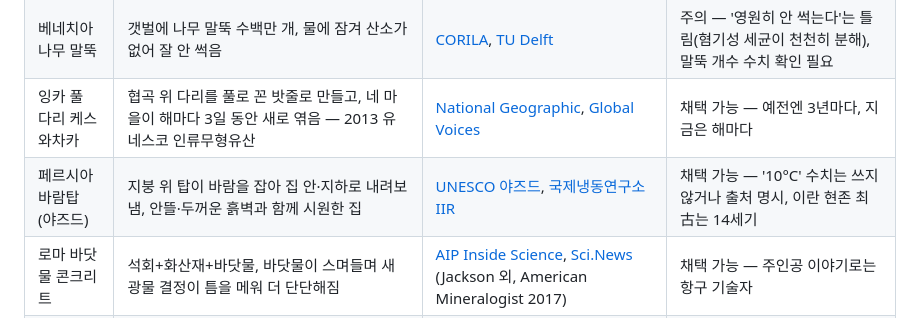
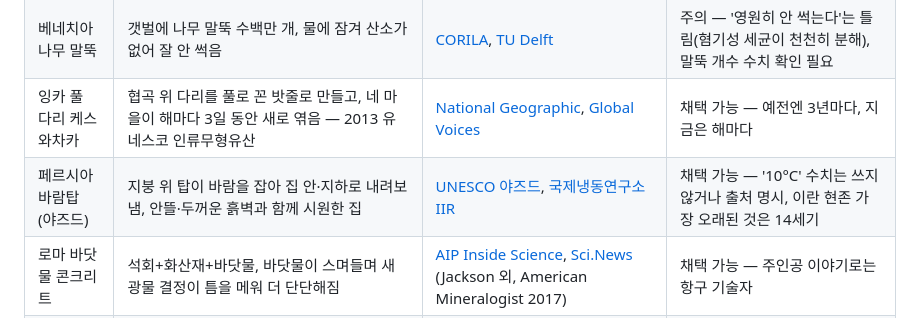
Before and after one commit to smhotkdg/ancient-wisdom-shorts, a Markdown page: docs/topics.md, the part around the change. Drawn GitHub-style.

Commit message:
오타 수정
Co-Authored-By: Claude Opus 5.5 <noreply@anthropic.com>
Claude-Session: https://claude.ai/code/session_012rH6nLGYvekkvP7jkkvP9e

```diff
--- a/docs/topics.md
+++ b/docs/topics.md
@@ -40,6 +40,6 @@
 | 이집트 나일로미터 | 계단 우물 눈금으로 범람 높이를 재서 둑·운하를 준비하고 세금을 정함 | [이집트 관광유물부](https://egymonuments.gov.eg/en/monuments/rawda-island-nilometer/), [National Geographic](https://www.nationalgeographic.com/history/article/160517-nilometer-discovered-ancient-egypt-nile-river-archaeology) | 채택 → 007 (로다섬 861년은 "훗날"로 구분) |
 | 베네치아 나무 말뚝 | 갯벌에 나무 말뚝 수백만 개, 물에 잠겨 산소가 없어 잘 안 썩음 | [CORILA](https://www.storico.corila.it/en/node/154), [TU Delft](https://repository.tudelft.nl/file/File_a5ecfdac-472d-415d-ab48-3ed48f3a2c64) | 주의 — '영원히 안 썩는다'는 틀림(혐기성 세균이 천천히 분해), 말뚝 개수 수치 확인 필요 |
 | 잉카 풀 다리 케스와차카 | 협곡 위 다리를 풀로 꼰 밧줄로 만들고, 네 마을이 해마다 3일 동안 새로 엮음 — 2013 유네스코 인류무형유산 | [National Geographic](https://www.nationalgeographic.com/travel/article/inca-grass-rope-bridge-qeswachaka-unesco), [Global Voices](https://globalvoices.org/2018/06/29/qeswachaka-the-last-inca-bridge-that-keeps-communities-together/) | 채택 가능 — 예전엔 3년마다, 지금은 해마다 |
-| 페르시아 바람탑 (야즈드) | 지붕 위 탑이 바람을 잡아 집 안·지하로 내려보냄, 안뜰·두꺼운 흙벽과 함께 시원한 집 | [UNESCO 야즈드](https://whc.unesco.org/en/list/1544), [국제냉동연구소 IIR](https://iifiir.org/en/news/windcatchers-the-birth-of-air-conditioning-and-natural-refrigeration) | 채택 가능 — '10°C' 수치는 쓰지 않거나 출처 명시, 이란 현존 최古는 14세기 |
+| 페르시아 바람탑 (야즈드) | 지붕 위 탑이 바람을 잡아 집 안·지하로 내려보냄, 안뜰·두꺼운 흙벽과 함께 시원한 집 | [UNESCO 야즈드](https://whc.unesco.org/en/list/1544), [국제냉동연구소 IIR](https://iifiir.org/en/news/windcatchers-the-birth-of-air-conditioning-and-natural-refrigeration) | 채택 가능 — '10°C' 수치는 쓰지 않거나 출처 명시, 이란 현존 가장 오래된 것은 14세기 |
 | 로마 바닷물 콘크리트 | 석회+화산재+바닷물, 바닷물이 스며들며 새 광물 결정이 틈을 메워 더 단단해짐 | [AIP Inside Science](https://www.aip.org/inside-science/secrets-of-longevity-roman-concrete), [Sci.News](https://www.sci.news/archaeology/roman-marine-concrete-05011.html) (Jackson 외, American Mineralogist 2017) | 채택 가능 — 주인공 이야기로는 항구 기술자 |
 | 정약용 거중기 | 도르래로 무거운 돌을 들어 올린 화성 축조 기구 | [송성수 칼럼](https://v.daum.net/v/20231030004709607?f=p) | 주의 — 실제 기여는 크지 않았다는 견해, 비용 절감 수치 금지 |
```
